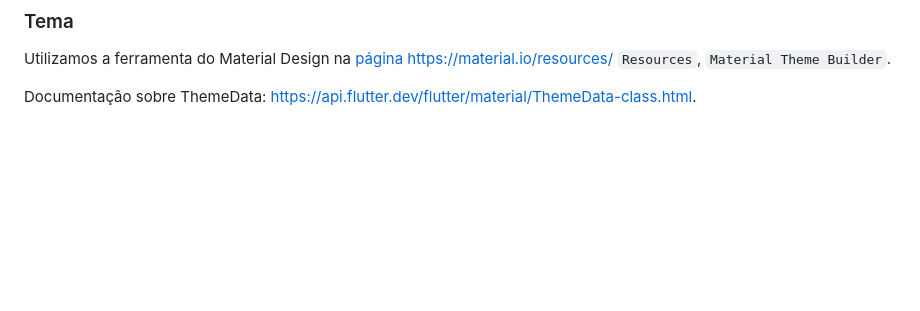
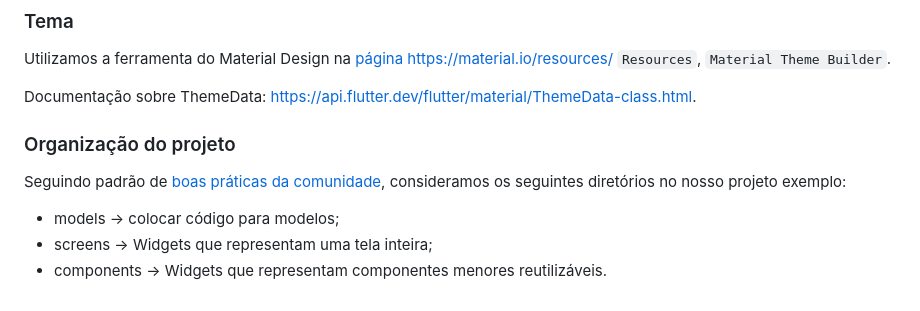
Before and after one commit to kamilaserpa/flutter-study, a Markdown page: README.md, the part around the change. Drawn GitHub-style; blank space fills up the shorter version.

Commit message:
5.8 Boas praticas de organizacao

```diff
--- a/README.md
+++ b/README.md
@@ -72,3 +72,11 @@ Além da navegação com o push(), é possível também configurar rotas diretam
 Utilizamos a ferramenta do Material Design na [página](https://m3.material.io/theme-builder#/custom) https://material.io/resources/ `Resources`, `Material Theme Builder`.
 
 Documentação sobre ThemeData: https://api.flutter.dev/flutter/material/ThemeData-class.html.
+
+### Organização do projeto
+
+Seguindo padrão de [boas práticas da comunidade](https://medium.com/flutter-community/flutter-code-organization-de3a4c219149), consideramos os seguintes diretórios no nosso projeto exemplo:
+
+ - models -> colocar código para modelos;
+ - screens -> Widgets que representam uma tela inteira;
+ - components -> Widgets que representam componentes menores reutilizáveis.
```
